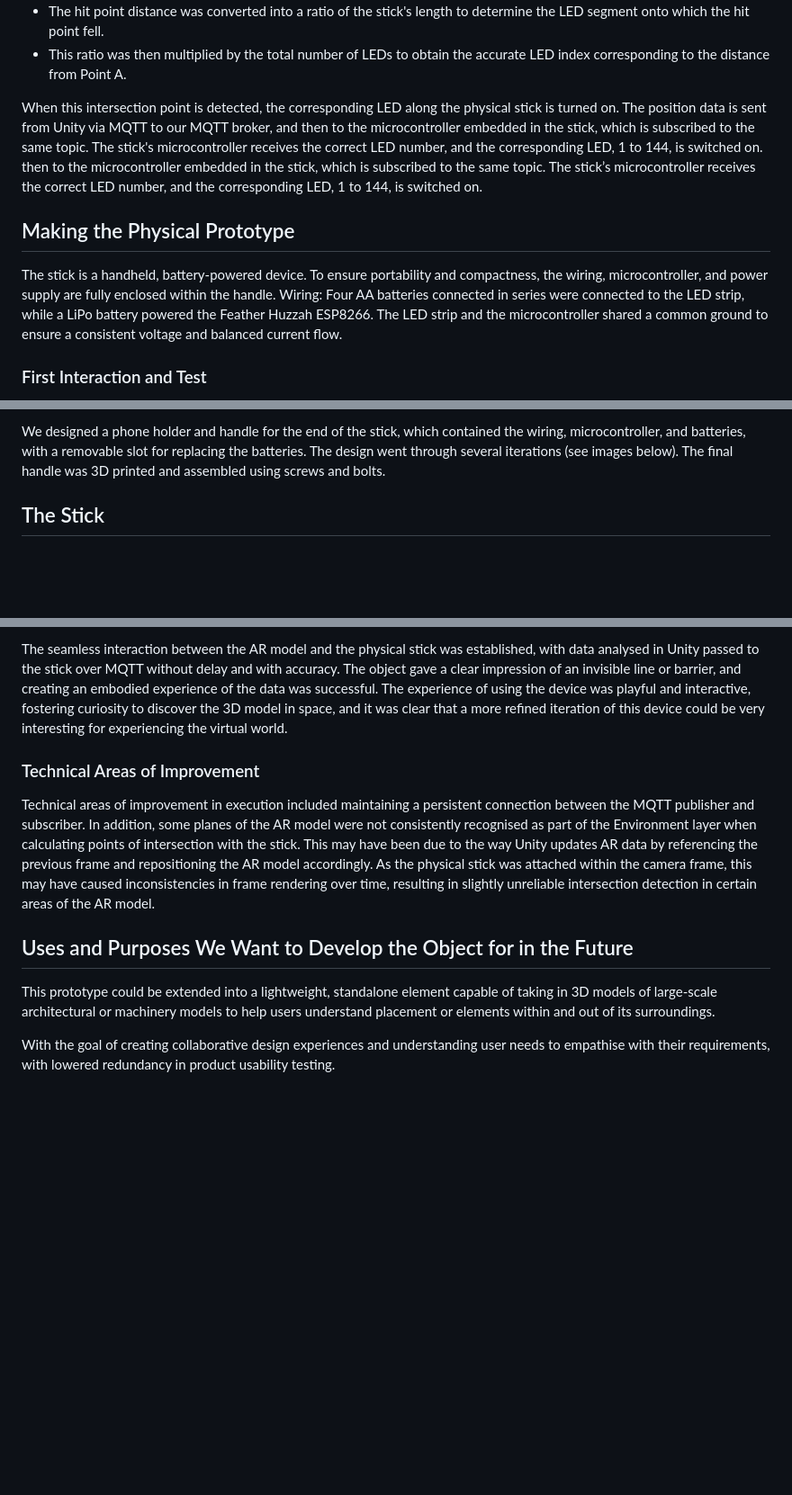
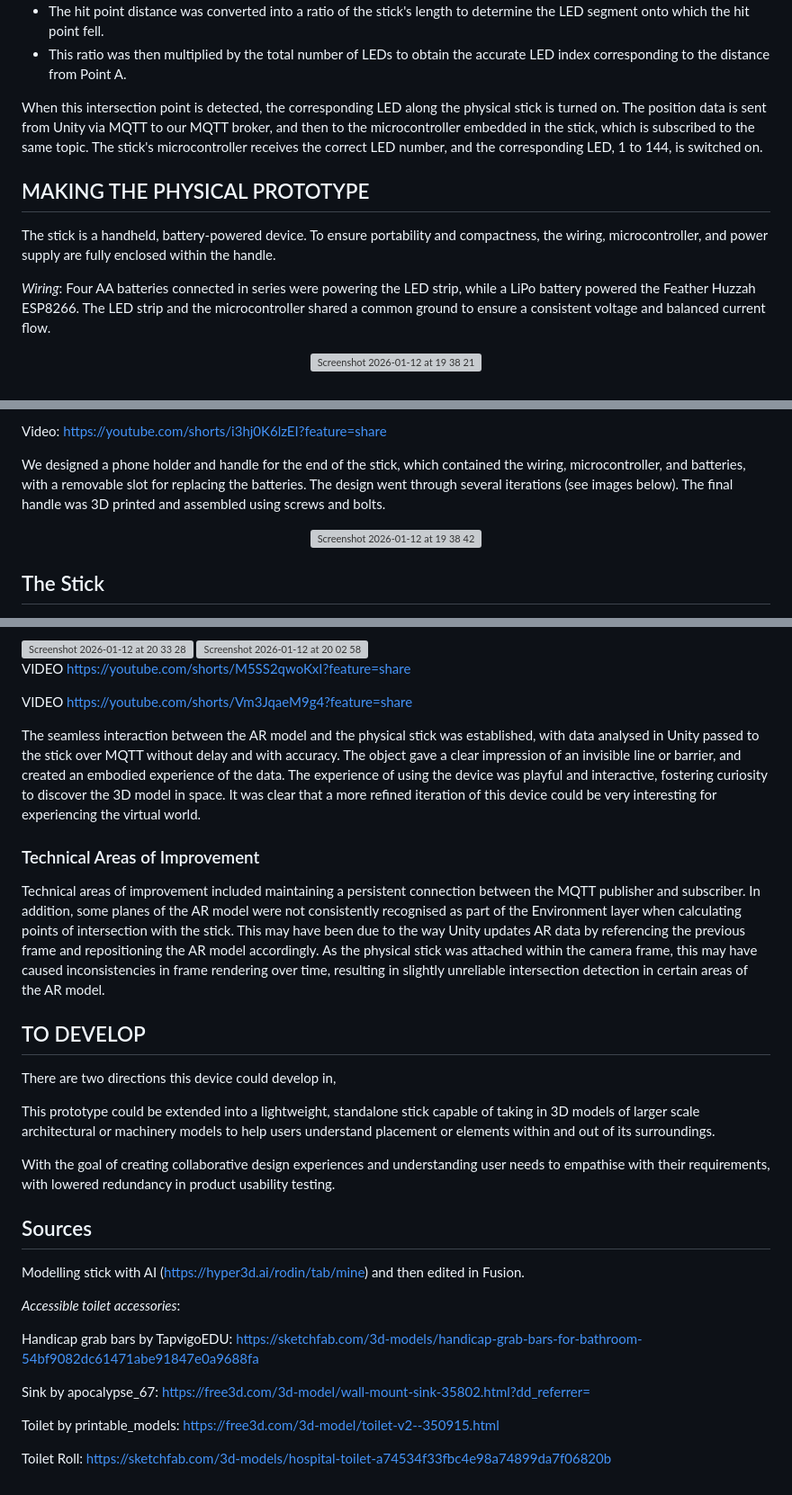
Before and after one commit to tildavnelson/CASA0019-Sensor-Data-Visualisation---Phantom-Lines, a Markdown page: README.md, 3 parts joined by grey strips. Shown at 90% size. Drawn GitHub-style; blank space fills up the shorter version; grey boxes are pictures that could not be loaded.

```diff
--- a/README.md
+++ b/README.md
@@ -113,18 +108,13 @@ As the virtual stick was the child of the main camera itself, and a clear repres
 - This ratio was then multiplied by the total number of LEDs to obtain the accurate LED index corresponding to the distance from Point A.
 
 When this intersection point is detected, the corresponding LED along the physical stick is turned on. The position data is sent from Unity via MQTT to our MQTT broker, and then to the microcontroller embedded in the stick, which is subscribed to the same topic. The stick's microcontroller receives the correct LED number, and the corresponding LED, 1 to 144, is switched on.
-then to the microcontroller embedded in the stick, which is subscribed to the same
-topic. The stick’s microcontroller receives the correct LED number, and the
-corresponding LED, 1 to 144, is switched on.
 
-## Making the Physical Prototype
+## MAKING THE PHYSICAL PROTOTYPE
 
-The stick is a handheld, battery-powered device. To ensure portability and compactness,
-the wiring, microcontroller, and power supply are fully enclosed within the handle.
-Wiring: Four AA batteries connected in series were connected to the LED strip, while a
-LiPo battery powered the Feather Huzzah ESP8266. The LED strip and the
-microcontroller shared a common ground to ensure a consistent voltage and balanced
-current flow.
+The stick is a handheld, battery-powered device. To ensure portability and compactness, the wiring, microcontroller, and power supply are fully enclosed within the handle.
 
-### First Interaction and Test
+*Wiring*: Four AA batteries connected in series were powering the LED strip, while a LiPo battery powered the Feather Huzzah ESP8266. The LED strip and the microcontroller shared a common ground to ensure a consistent voltage and balanced current flow.
+<p align="center">
+<img width="315" height="212" alt="Screenshot 2026-01-12 at 19 38 21" src="https://github.com/user-attachments/assets/b938ee0a-8b39-4880-965a-6b24bfd7264b" />
+</p>
 
@@ -132,7 +124,9 @@ current flow.
 
-We designed a phone holder and handle for the end of the stick, which contained the
-wiring, microcontroller, and batteries, with a removable slot for replacing the batteries.
-The design went through several iterations (see images below). The final handle was 3D
-printed and assembled using screws and bolts.
+Video: https://youtube.com/shorts/i3hj0K6lzEI?feature=share
+
+We designed a phone holder and handle for the end of the stick, which contained the wiring, microcontroller, and batteries, with a removable slot for replacing the batteries. The design went through several iterations (see images below). The final handle was 3D printed and assembled using screws and bolts.
+<p align="center">
+<img width="818" height="318" alt="Screenshot 2026-01-12 at 19 38 42" src="https://github.com/user-attachments/assets/8737317e-f873-4b76-8aa9-2a1e6771faa3" />
+</p>
 
 ## The Stick
@@ -149,24 +144,35 @@ conceptual intent and embodied use of the object.
 
-The seamless interaction between the AR model and the physical stick was established,
-with data analysed in Unity passed to the stick over MQTT without delay and with
-accuracy. The object gave a clear impression of an invisible line or barrier, and creating
-an embodied experience of the data was successful. The experience of using the device
-was playful and interactive, fostering curiosity to discover the 3D model in space, and it
-was clear that a more refined iteration of this device could be very interesting for
-experiencing the virtual world.
+<img width="367.2" height="435.2" alt="Screenshot 2026-01-12 at 20 33 28" src="https://github.com/user-attachments/assets/077eabd4-9e6d-44f0-8fab-26093b63d206" />
+ <img width="367.2" height="440.8" alt="Screenshot 2026-01-12 at 20 02 58" src="https://github.com/user-attachments/assets/b9d17cb4-7afa-4496-ac87-a0e0ccb08329" />
+
+
+VIDEO https://youtube.com/shorts/M5SS2qwoKxI?feature=share
+
+VIDEO https://youtube.com/shorts/Vm3JqaeM9g4?feature=share
+
+The seamless interaction between the AR model and the physical stick was established, with data analysed in Unity passed to the stick over MQTT without delay and with accuracy. The object gave a clear impression of an invisible line or barrier, and created an embodied experience of the data. The experience of using the device was playful and interactive, fostering curiosity to discover the 3D model in space. It was clear that a more refined iteration of this device could be very interesting for experiencing the virtual world.
 
 ### Technical Areas of Improvement
 
-Technical areas of improvement in execution included maintaining a persistent
-connection between the MQTT publisher and subscriber. In addition, some planes of the
-AR model were not consistently recognised as part of the Environment layer when
-calculating points of intersection with the stick. This may have been due to the way
-Unity updates AR data by referencing the previous frame and repositioning the AR
-model accordingly. As the physical stick was attached within the camera frame, this
-may have caused inconsistencies in frame rendering over time, resulting in slightly
-unreliable intersection detection in certain areas of the AR model.
-## Uses and Purposes We Want to Develop the Object for in the Future
+Technical areas of improvement included maintaining a persistent connection between the MQTT publisher and subscriber. In addition, some planes of the AR model were not consistently recognised as part of the Environment layer when calculating points of intersection with the stick. This may have been due to the way Unity updates AR data by referencing the previous frame and repositioning the AR model accordingly. As the physical stick was attached within the camera frame, this may have caused inconsistencies in frame rendering over time, resulting in slightly unreliable intersection detection in certain areas of the AR model.
 
-This prototype could be extended into a lightweight, standalone element capable of taking in 3D models of large-scale architectural or machinery models to help users understand placement or elements within and out of its surroundings.
+## TO DEVELOP
+There are two directions this device could develop in,
+
+This prototype could be extended into a lightweight, standalone stick capable of taking in 3D models of larger scale architectural or machinery models to help users understand placement or elements within and out of its surroundings.
 
 With the goal of creating collaborative design experiences and understanding user needs to empathise with their requirements, with lowered redundancy in product usability testing.
+
+## Sources
+
+Modelling stick with AI (https://hyper3d.ai/rodin/tab/mine) and then edited in Fusion.
+
+*Accessible toilet accessories*:
+
+Handicap grab bars by TapvigoEDU: https://sketchfab.com/3d-models/handicap-grab-bars-for-bathroom-54bf9082dc61471abe91847e0a9688fa
+
+Sink by apocalypse_67: https://free3d.com/3d-model/wall-mount-sink-35802.html?dd_referrer=
+
+Toilet by printable_models: https://free3d.com/3d-model/toilet-v2--350915.html
+
+Toilet Roll: https://sketchfab.com/3d-models/hospital-toilet-a74534f33fbc4e98a74899da7f06820b
```
Also changed, not shown: other parts of README.md (+46 -48 lines).
